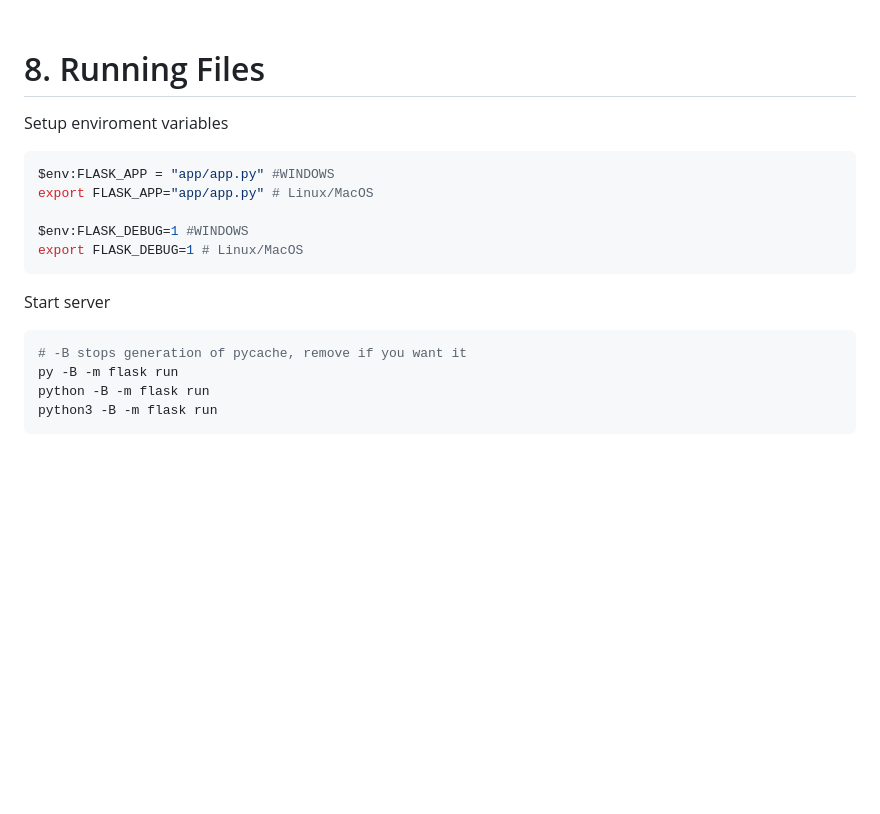
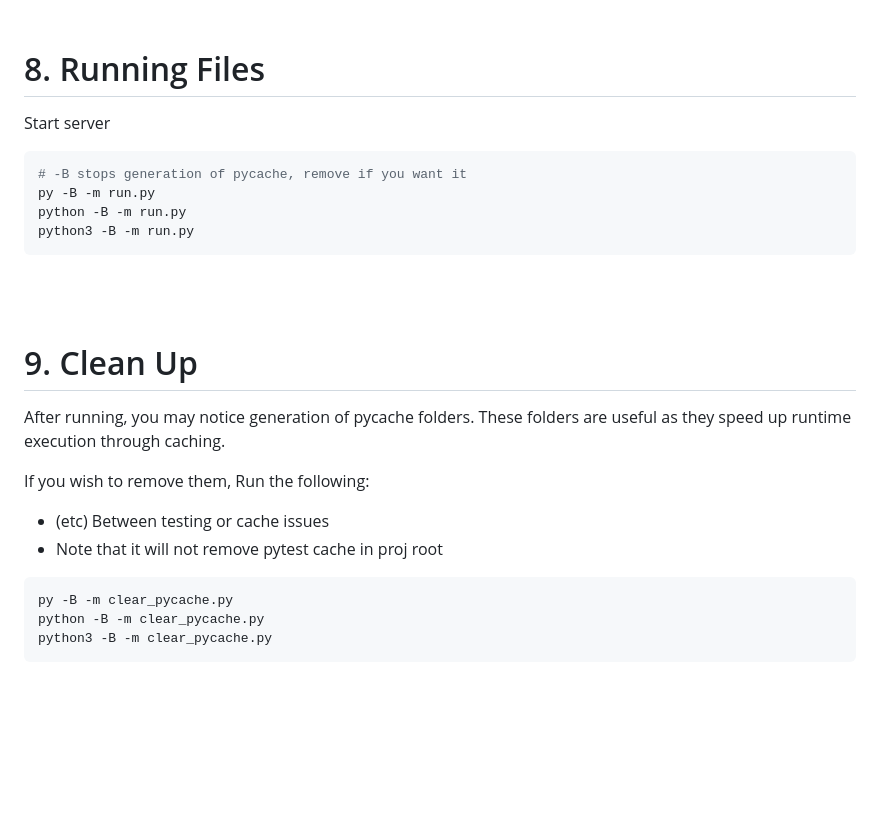
Before and after one commit to caffeine-addictt/edutecx, a Markdown page: README.md, the part around the change. Rendered like a GitHub page; blank space fills up the shorter version.

Commit message:
+ README update for new proj struct

````diff
--- a/README.md
+++ b/README.md
@@ -176,22 +176,31 @@ git push -u origin <Your Feature Branch Name>
 <br><br>
 
 # 8. Running Files
-Setup enviroment variables
-```sh
-$env:FLASK_APP = "app/app.py" #WINDOWS
-export FLASK_APP="app/app.py" # Linux/MacOS
-
-$env:FLASK_DEBUG=1 #WINDOWS
-export FLASK_DEBUG=1 # Linux/MacOS
-```
 Start server
 ```sh
 # -B stops generation of pycache, remove if you want it
-py -B -m flask run
-python -B -m flask run
-python3 -B -m flask run
+py -B -m run.py
+python -B -m run.py
+python3 -B -m run.py
 ```
 
+
+
+<br><br>
+
+# 9. Clean Up
+After running, you may notice generation of pycache folders.
+These folders are useful as they speed up runtime execution through caching.
+
+If you wish to remove them, Run the following:
+  - (etc) Between testing or cache issues
+  - Note that it will not remove pytest cache in proj root
+
+```sh
+py -B -m clear_pycache.py
+python -B -m clear_pycache.py
+python3 -B -m clear_pycache.py
+```
 
 <br><br><br><br><br>
 
````
